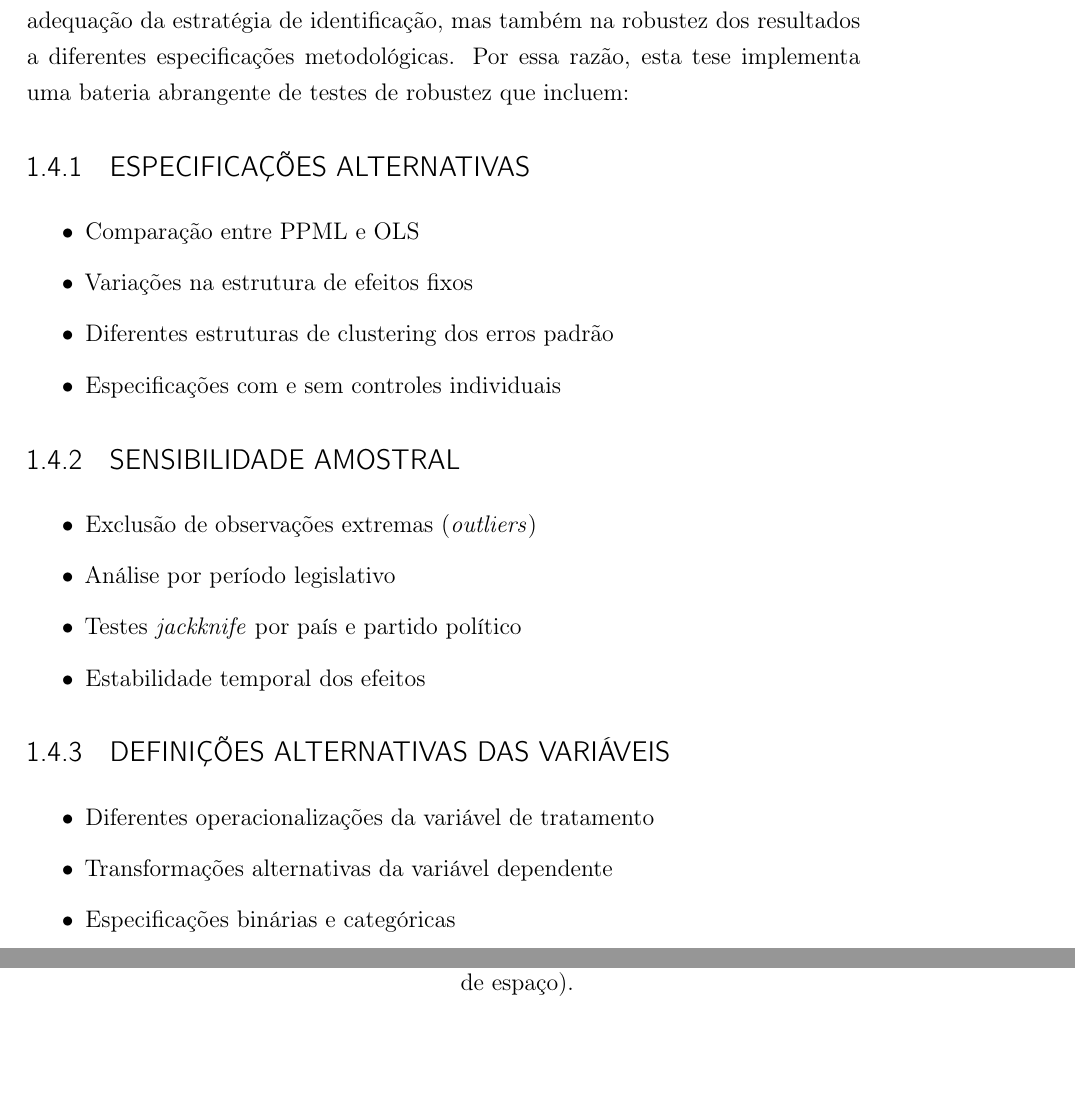
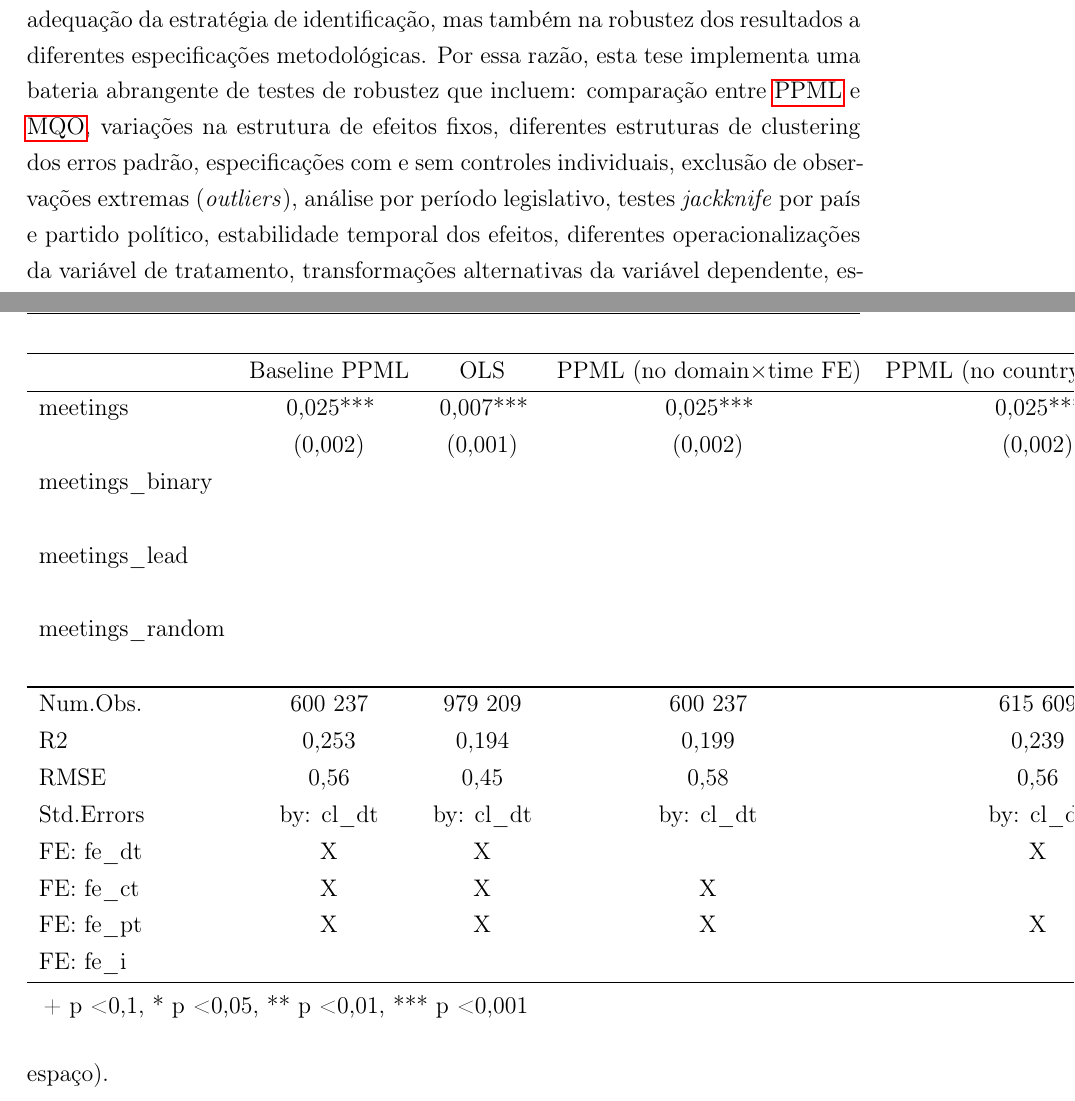
Before and after one commit to AcacioTelechi/thesis-lobbying-effects, a LaTeX thesis (Tese/main.tex, which reads Tese/main/cap3-metodologia_e_resultados/index.tex, Tese/tables/robustness/robustness_main.tex): two parts of pages 21 and 64 of 68 before the commit and two parts of pages 21 and 63 of 68 after it, joined at a grey line, cut so that both start at the same text, the shorter picture padded with empty space. Compiled offline with pdfLaTeX.

```diff
--- a/Tese/main/cap3-metodologia_e_resultados/index.tex
+++ b/Tese/main/cap3-metodologia_e_resultados/index.tex
@@ -39,27 +39,4 @@
 
 \section{Validação e Testes de Robustez}
 
-A credibilidade das inferências causais desta pesquisa repousa não apenas na adequação da estratégia de identificação, mas também na robustez dos resultados a diferentes especificações metodológicas. Por essa razão, esta tese implementa uma bateria abrangente de testes de robustez que incluem:
-
-\subsection{Especificações Alternativas}
-\begin{itemize}
-    \item Comparação entre PPML e OLS
-    \item Variações na estrutura de efeitos fixos
-    \item Diferentes estruturas de clustering dos erros padrão
-    \item Especificações com e sem controles individuais
-\end{itemize}
-
-\subsection{Sensibilidade Amostral}
-\begin{itemize}
-    \item Exclusão de observações extremas (\textit{outliers})
-    \item Análise por período legislativo
-    \item Testes \textit{jackknife} por país e partido político
-    \item Estabilidade temporal dos efeitos
-\end{itemize}
-
-\subsection{Definições Alternativas das Variáveis}
-\begin{itemize}
-    \item Diferentes operacionalizações da variável de tratamento
-    \item Transformações alternativas da variável dependente
-    \item Especificações binárias e categóricas
-\end{itemize}
+A credibilidade das inferências causais desta pesquisa repousa não apenas na adequação da estratégia de identificação, mas também na robustez dos resultados a diferentes especificações metodológicas. Por essa razão, esta tese implementa uma bateria abrangente de testes de robustez que incluem: comparação entre \acrshort{ppml} e \acrshort{mqo}, variações na estrutura de efeitos fixos, diferentes estruturas de clustering dos erros padrão, especificações com e sem controles individuais, exclusão de observações extremas (\textit{outliers}), análise por período legislativo, testes \textit{jackknife} por país e partido político, estabilidade temporal dos efeitos, diferentes operacionalizações da variável de tratamento, transformações alternativas da variável dependente, especificações binárias e categóricas, testes placebo com tratamentos falsos, análise de \textit{leads} e \textit{lags}, verificação de pressupostos do modelo.
--- /dev/null
+++ b/Tese/tables/robustness/robustness_main.tex
@@ -0,0 +1,33 @@
+\begin{table}
+\centering
+\begin{talltblr}[         %% tabularray outer open
+entry=none,label=none,
+note{}={+ p \num{< 0.1}, * p \num{< 0.05}, ** p \num{< 0.01}, *** p \num{< 0.001}},
+]                     %% tabularray outer close
+{                     %% tabularray inner open
+colspec={Q[]Q[]Q[]Q[]Q[]Q[]Q[]Q[]Q[]Q[]Q[]Q[]Q[]Q[]Q[]Q[]},
+column{2-16}={}{halign=c,},
+column{1}={}{halign=l,},
+hline{10}={1-16}{solid, black, 0.05em},
+}                     %% tabularray inner close
+\hline
+& Baseline PPML & OLS & PPML (no domain×time FE) & PPML (no country×time FE) & PPML (no party×time FE) & PPML (individual FE only) & No outliers & Recent period (2019-2024) & Early period (2014-2019) & Binary treatment & Cluster: member & Cluster: two-way & Robust SE & Placebo: lead & Placebo: random \\ \hline %% TinyTableHeader
+meetings & \num{0.025}*** & \num{0.007}*** & \num{0.025}*** & \num{0.025}*** & \num{0.024}*** & \num{0.014}*** & \num{0.052}*** & \num{0.025}*** & \num{0.112}*** &  & \num{0.025}*** & \num{0.025}*** & \num{0.025}*** &  &  \\
+& (\num{0.002}) & (\num{0.001}) & (\num{0.002}) & (\num{0.002}) & (\num{0.002}) & (\num{0.003}) & (\num{0.003}) & (\num{0.002}) & (\num{0.012}) &  & (\num{0.005}) & (\num{0.006}) & (\num{0.005}) &  &  \\
+meetings\_binary &  &  &  &  &  &  &  &  &  & \num{0.327}*** &  &  &  &  &  \\
+&  &  &  &  &  &  &  &  &  & (\num{0.013}) &  &  &  &  &  \\
+meetings\_lead &  &  &  &  &  &  &  &  &  &  &  &  &  & \num{0.024}*** &  \\
+&  &  &  &  &  &  &  &  &  &  &  &  &  & (\num{0.002}) &  \\
+meetings\_random &  &  &  &  &  &  &  &  &  &  &  &  &  &  & \num{-0.000} \\
+&  &  &  &  &  &  &  &  &  &  &  &  &  &  & (\num{0.003}) \\
+Num.Obs. & \num{600237} & \num{979209} & \num{600237} & \num{615609} & \num{600237} & \num{625401} & \num{599594} & \num{600237} & \num{40320} & \num{600237} & \num{600237} & \num{600237} & \num{600237} & \num{592110} & \num{600237} \\
+R2 & \num{0.253} & \num{0.194} & \num{0.199} & \num{0.239} & \num{0.243} & \num{0.257} & \num{0.254} & \num{0.253} & \num{0.211} & \num{0.254} & \num{0.253} & \num{0.253} & \num{0.253} & \num{0.254} & \num{0.252} \\
+RMSE & \num{0.56} & \num{0.45} & \num{0.58} & \num{0.56} & \num{0.56} & \num{0.56} & \num{0.56} & \num{0.56} & \num{0.52} & \num{0.56} & \num{0.56} & \num{0.56} & \num{0.56} & \num{0.55} & \num{0.56} \\
+Std.Errors & by: cl\_dt & by: cl\_dt & by: cl\_dt & by: cl\_dt & by: cl\_dt & by: member\_id & by: cl\_dt & by: cl\_dt & by: cl\_dt & by: cl\_dt & by: member\_id & by: cl\_dt \& member\_id & by: fe\_ct & by: cl\_dt & by: cl\_dt \\
+FE: fe\_dt & X & X &  & X & X &  & X & X & X & X & X & X & X & X & X \\
+FE: fe\_ct & X & X & X &  & X &  & X & X & X & X & X & X & X & X & X \\
+FE: fe\_pt & X & X & X & X &  &  & X & X & X & X & X & X & X & X & X \\
+FE: fe\_i &  &  &  &  &  & X &  &  &  &  &  &  &  &  &  \\
+\hline
+\end{talltblr}
+\end{table}
```
Also changed, not shown: Tese/main/apendices/appendix_robusntess.tex (+5 -7 lines), Tese/tables/robustness/robustness_key.tex (added, +13 -0 lines), Tese/figures/robustness/jackknife_country.pdf (added), Tese/figures/robustness/jackknife_country.png (added), Tese/figures/robustness/placebo_tests.pdf (added), Tese/figures/robustness/placebo_tests.png (added), Tese/figures/robustness/robustness_coefficients.pdf (added), Tese/figures/robustness/robustness_coefficients.png (added), Tese/main.pdf, Tese/main/cap3-metodologia_e_resultados/index.tex (9 more changed lines), 1 other file.
